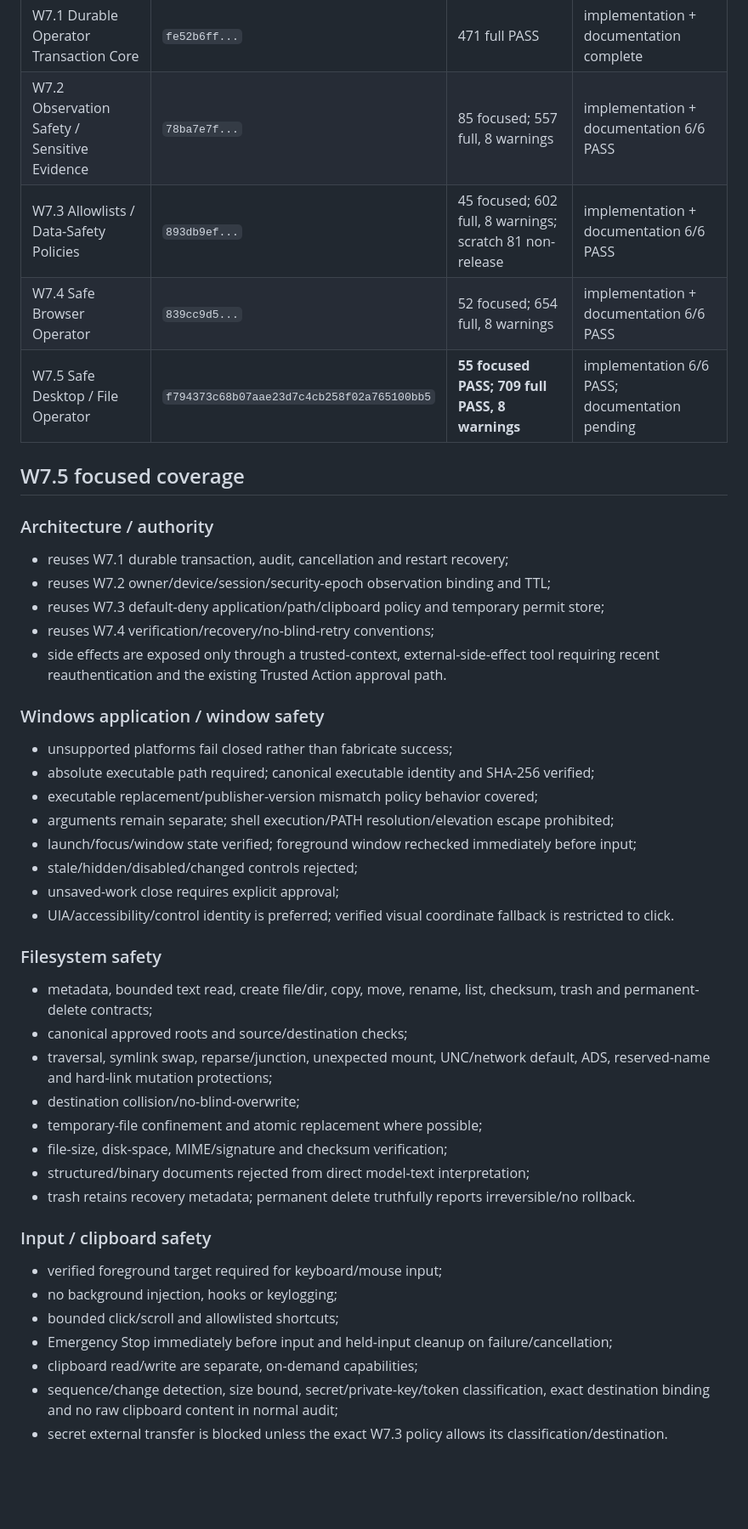
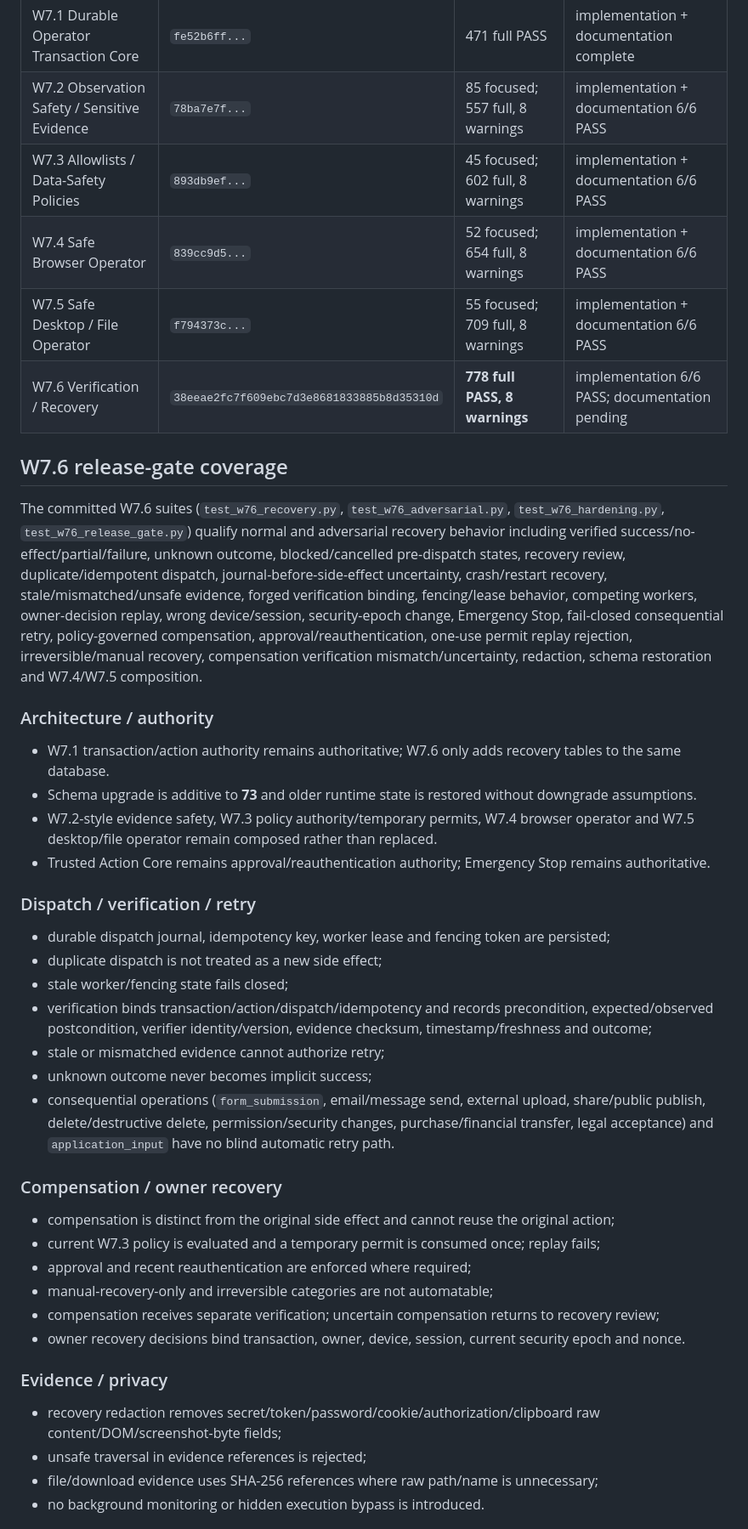
Before and after one commit to sawantvaishnav1994-ai/personal-ai, a Markdown page: docs/TEST_MATRIX.md, the part around one of its changes. Shown at 85% size. Drawn GitHub-style; blank space fills up the shorter version.

Commit message:
W7.6: record verification and recovery evidence gate

```diff
--- a/docs/TEST_MATRIX.md
+++ b/docs/TEST_MATRIX.md
@@ -8,45 +8,41 @@ Baseline date: 2026-09-15
 | --- | --- | --- | --- |
 | W7.1 Durable Operator Transaction Core | `fe52b6ff...` | 471 full PASS | implementation + documentation complete |
 | W7.2 Observation Safety / Sensitive Evidence | `78ba7e7f...` | 85 focused; 557 full, 8 warnings | implementation + documentation 6/6 PASS |
-| W7.3 Allowlists / Data-Safety Policies | `893db9ef...` | 45 focused; 602 full, 8 warnings; scratch 81 non-release | implementation + documentation 6/6 PASS |
+| W7.3 Allowlists / Data-Safety Policies | `893db9ef...` | 45 focused; 602 full, 8 warnings | implementation + documentation 6/6 PASS |
 | W7.4 Safe Browser Operator | `839cc9d5...` | 52 focused; 654 full, 8 warnings | implementation + documentation 6/6 PASS |
-| W7.5 Safe Desktop / File Operator | `f794373c68b07aae23d7c4cb258f02a765100bb5` | **55 focused PASS; 709 full PASS, 8 warnings** | implementation 6/6 PASS; documentation pending |
+| W7.5 Safe Desktop / File Operator | `f794373c...` | 55 focused; 709 full, 8 warnings | implementation + documentation 6/6 PASS |
+| W7.6 Verification / Recovery | `38eeae2fc7f609ebc7d3e8681833885b8d35310d` | **778 full PASS, 8 warnings** | implementation 6/6 PASS; documentation pending |
 
-## W7.5 focused coverage
+## W7.6 release-gate coverage
+
+The committed W7.6 suites (`test_w76_recovery.py`, `test_w76_adversarial.py`, `test_w76_hardening.py`, `test_w76_release_gate.py`) qualify normal and adversarial recovery behavior including verified success/no-effect/partial/failure, unknown outcome, blocked/cancelled pre-dispatch states, recovery review, duplicate/idempotent dispatch, journal-before-side-effect uncertainty, crash/restart recovery, stale/mismatched/unsafe evidence, forged verification binding, fencing/lease behavior, competing workers, owner-decision replay, wrong device/session, security-epoch change, Emergency Stop, fail-closed consequential retry, policy-governed compensation, approval/reauthentication, one-use permit replay rejection, irreversible/manual recovery, compensation verification mismatch/uncertainty, redaction, schema restoration and W7.4/W7.5 composition.
 
 ### Architecture / authority
-- reuses W7.1 durable transaction, audit, cancellation and restart recovery;
-- reuses W7.2 owner/device/session/security-epoch observation binding and TTL;
-- reuses W7.3 default-deny application/path/clipboard policy and temporary permit store;
-- reuses W7.4 verification/recovery/no-blind-retry conventions;
-- side effects are exposed only through a trusted-context, external-side-effect tool requiring recent reauthentication and the existing Trusted Action approval path.
+- W7.1 transaction/action authority remains authoritative; W7.6 only adds recovery tables to the same database.
+- Schema upgrade is additive to **73** and older runtime state is restored without downgrade assumptions.
+- W7.2-style evidence safety, W7.3 policy authority/temporary permits, W7.4 browser operator and W7.5 desktop/file operator remain composed rather than replaced.
+- Trusted Action Core remains approval/reauthentication authority; Emergency Stop remains authoritative.
 
-### Windows application / window safety
-- unsupported platforms fail closed rather than fabricate success;
-- absolute executable path required; canonical executable identity and SHA-256 verified;
-- executable replacement/publisher-version mismatch policy behavior covered;
-- arguments remain separate; shell execution/PATH resolution/elevation escape prohibited;
-- launch/focus/window state verified; foreground window rechecked immediately before input;
-- stale/hidden/disabled/changed controls rejected;
-- unsaved-work close requires explicit approval;
-- UIA/accessibility/control identity is preferred; verified visual coordinate fallback is restricted to click.
+### Dispatch / verification / retry
+- durable dispatch journal, idempotency key, worker lease and fencing token are persisted;
+- duplicate dispatch is not treated as a new side effect;
+- stale worker/fencing state fails closed;
+- verification binds transaction/action/dispatch/idempotency and records precondition, expected/observed postcondition, verifier identity/version, evidence checksum, timestamp/freshness and outcome;
+- stale or mismatched evidence cannot authorize retry;
+- unknown outcome never becomes implicit success;
+- consequential operations (`form_submission`, email/message send, external upload, share/public publish, delete/destructive delete, permission/security changes, purchase/financial transfer, legal acceptance) and `application_input` have no blind automatic retry path.
 
-### Filesystem safety
-- metadata, bounded text read, create file/dir, copy, move, rename, list, checksum, trash and permanent-delete contracts;
-- canonical approved roots and source/destination checks;
-- traversal, symlink swap, reparse/junction, unexpected mount, UNC/network default, ADS, reserved-name and hard-link mutation protections;
-- destination collision/no-blind-overwrite;
-- temporary-file confinement and atomic replacement where possible;
-- file-size, disk-space, MIME/signature and checksum verification;
-- structured/binary documents rejected from direct model-text interpretation;
-- trash retains recovery metadata; permanent delete truthfully reports irreversible/no rollback.
+### Compensation / owner recovery
+- compensation is distinct from the original side effect and cannot reuse the original action;
+- current W7.3 policy is evaluated and a temporary permit is consumed once; replay fails;
+- approval and recent reauthentication are enforced where required;
+- manual-recovery-only and irreversible categories are not automatable;
+- compensation receives separate verification; uncertain compensation returns to recovery review;
+- owner recovery decisions bind transaction, owner, device, session, current security epoch and nonce.
 
-### Input / clipboard safety
-- verified foreground target required for keyboard/mouse input;
-- no background injection, hooks or keylogging;
-- bounded click/scroll and allowlisted shortcuts;
-- Emergency Stop immediately before input and held-input cleanup on failure/cancellation;
-- clipboard read/write are separate, on-demand capabilities;
-- sequence/change detection, size bound, secret/private-key/token classification, exact destination binding and no raw clipboard content in normal audit;
-- secret external transfer is blocked unless the exact W7.3 policy allows its classification/destination.
+### Evidence / privacy
+- recovery redaction removes secret/token/password/cookie/authorization/clipboard raw content/DOM/screenshot-byte fields;
+- unsafe traversal in evidence references is rejected;
+- file/download evidence uses SHA-256 references where raw path/name is unnecessary;
+- no background monitoring or hidden execution bypass is introduced.
 
```
Also changed, not shown: other parts of docs/TEST_MATRIX.md (+19 -38 lines).
